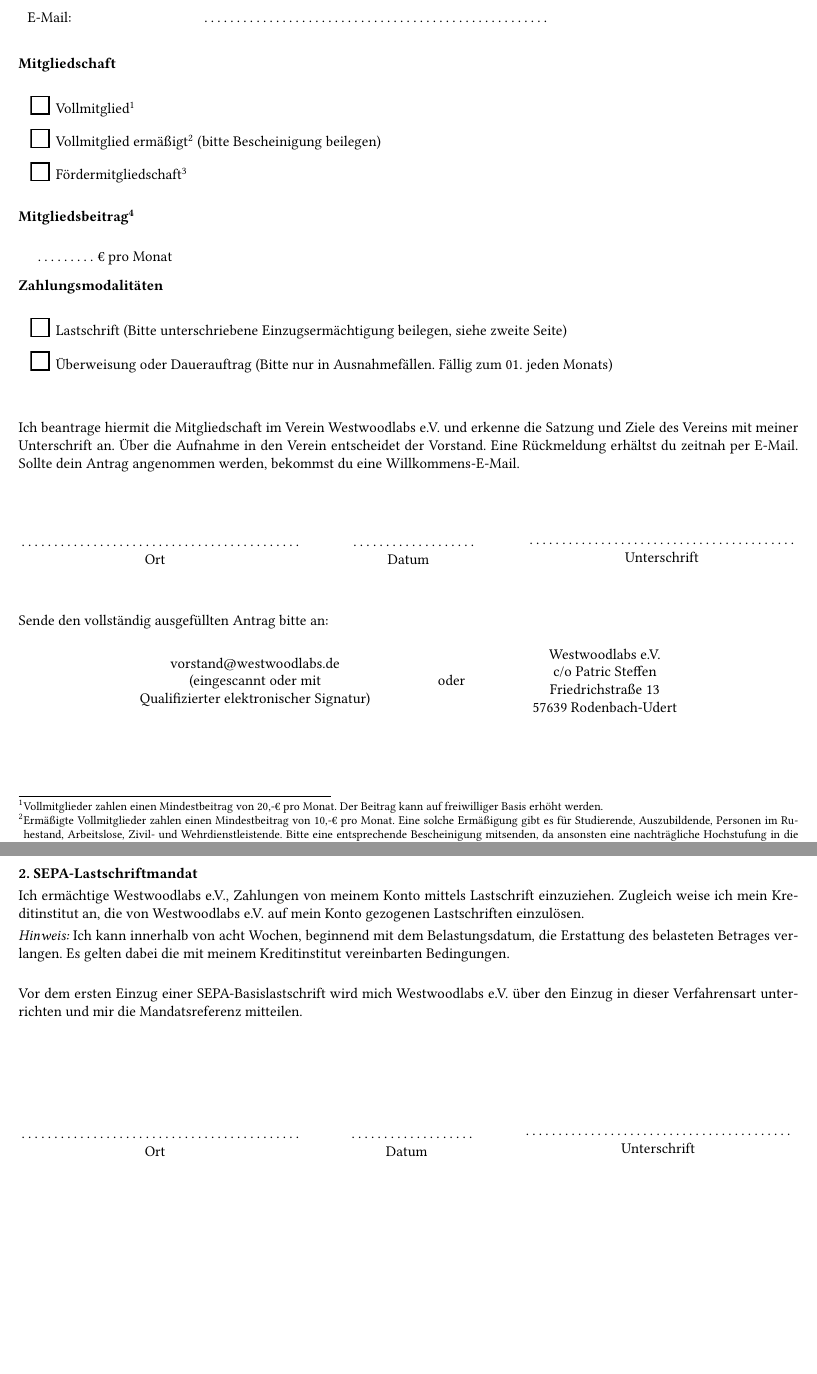
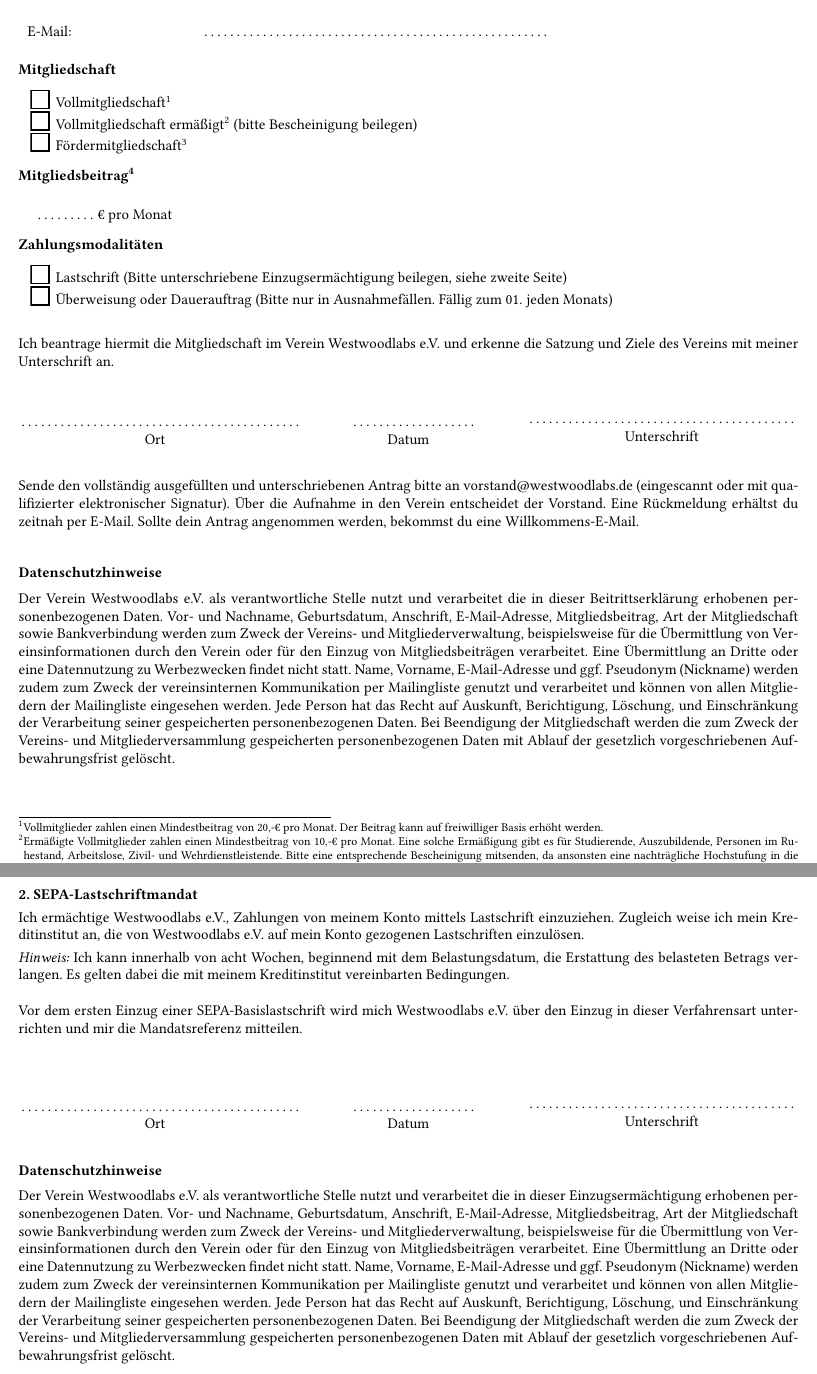
Before and after one commit to Westwoodlabs/Mitgliedsantrag, a LaTeX document (Mitgliedsantrag Westwoodlabs.tex): two parts of pages 1 and 2 of 2, joined at a grey line, cut so that both start at the same text, the shorter picture padded with empty space. Compiled offline with pdfLaTeX.

Commit message:
Added Datenschutzenhinweise - added Datenschutzhinweis closes #2 - optimize layout

```diff
--- a/Mitgliedsantrag Westwoodlabs.tex
+++ b/Mitgliedsantrag Westwoodlabs.tex
@@ -15,6 +15,7 @@
 \usepackage{scrextend}
 \usepackage[hang,flushmargin]{footmisc}
 \usepackage{tikz}
+\usepackage{enumitem}
 
 % References
 % http://mirror.las.iastate.edu/tex-archive/macros/latex/contrib/aeb_pro/aeb_pro/doc/aebpro_man.pdf
@@ -28,6 +29,7 @@
 \parindent 0pt
 \parskip 3pt
 \pagestyle{empty}
+\setlist[itemize]{noitemsep, topsep=0pt}
 
 % Header
 \newcommand{\header}[2]{%
@@ -39,7 +41,7 @@
 	\end{flushleft}
 \end{minipage}%
 
-\vspace{10pt}
+\vspace{5pt}
 
 \begin{tikzpicture}[remember picture, overlay]
 \node [anchor=north east, inner sep=0.5in]  at (current page.north east)
@@ -52,6 +54,13 @@
 \newcommand{\heading}[2]{%
 	\textbf{#1}
 	\vspace{5pt}
+}
+
+% Datenschutz
+\newcommand{\datenschutz}[2]{
+	\heading{Datenschutzhinweise}\\
+	\\
+	Der Verein Westwoodlabs e.V. als verantwortliche Stelle nutzt und verarbeitet die in dieser #1 erhobenen personenbezogenen Daten. Vor- und Nachname, Geburtsdatum, Anschrift, E-Mail-Adresse, Mitgliedsbeitrag, Art der Mitgliedschaft sowie Bankverbindung werden zum Zweck der Vereins- und Mitgliederverwaltung, beispielsweise für die Übermittlung von Vereinsinformationen durch den Verein oder für den Einzug von Mitgliedsbeiträgen verarbeitet. Eine Übermittlung an Dritte oder eine Datennutzung zu Werbezwecken findet nicht statt. Name, Vorname, E-Mail-Adresse und ggf. Pseudonym (Nickname) werden zudem zum Zweck der vereinsinternen Kommunikation per Mailingliste genutzt und verarbeitet und können von allen Mitgliedern der Mailingliste eingesehen werden. Jede Person hat das Recht auf Auskunft, Berichtigung, Löschung, und Einschränkung der Verarbeitung seiner gespeicherten personenbezogenen Daten. Bei Beendigung der Mitgliedschaft werden die zum Zweck der Vereins- und Mitgliederversammlung gespeicherten personenbezogenen Daten mit Ablauf der gesetzlich vorgeschriebenen Aufbewahrungsfrist gelöscht.
 }
 
 
@@ -126,54 +135,48 @@
 \def\firstCk{\stepcounter{checkboxcounter}\CheckBox[width=11bp,height=11bp,bordercolor=0 0 0,altname=Ja,name=checkbox\thecheckboxcounter]{\ignorespaces}}
 \renewcommand{\labelitemi}{\firstCk}
 
-\vspace{10pt}
+\vspace{5pt}
 
 \heading{Mitgliedschaft}
-
+\\
 \begin{itemize}
-	\item Vollmitglied\footnote{Vollmitglieder zahlen einen Mindestbeitrag von 20,-€ pro Monat. Der Beitrag kann auf freiwilliger Basis erhöht werden.}
-	\item Vollmitglied ermäßigt\footnote{Ermäßigte Vollmitglieder zahlen einen Mindestbeitrag von 10,-€ pro Monat. Eine solche Ermäßigung gibt es für Studierende, Auszubildende, Personen im Ruhestand, Arbeitslose, Zivil- und Wehrdienstleistende. Bitte eine entsprechende Bescheinigung mitsenden, da ansonsten eine nachträgliche Hochstufung in die Gruppe \textit{Vollmitgliedschaft} erfolgt. Der Beitrag kann auf freiwilliger Basis erhöht werden.} (bitte Bescheinigung beilegen)
+	\item Vollmitgliedschaft\footnote{Vollmitglieder zahlen einen Mindestbeitrag von 20,-€ pro Monat. Der Beitrag kann auf freiwilliger Basis erhöht werden.}
+	\item Vollmitgliedschaft ermäßigt\footnote{Ermäßigte Vollmitglieder zahlen einen Mindestbeitrag von 10,-€ pro Monat. Eine solche Ermäßigung gibt es für Studierende, Auszubildende, Personen im Ruhestand, Arbeitslose, Zivil- und Wehrdienstleistende. Bitte eine entsprechende Bescheinigung mitsenden, da ansonsten eine nachträgliche Hochstufung in die Gruppe \textit{Vollmitgliedschaft} erfolgt. Der Beitrag kann auf freiwilliger Basis erhöht werden.} (bitte Bescheinigung beilegen)
 	\item Fördermitgliedschaft\footnote{Fördermitglieder zahlen einen Mindestbeitrag von 5,-€ pro Monat. Fördermitglieder erhalten keinerlei Stimmrecht. Der Beitrag kann auf freiwilliger Basis erhöht werden.}
 \end{itemize}
 
 \vspace{5pt}
 
 \heading{Mitgliedsbeitrag\footnote{Bitte beachte, wenn du mit deinem Mitgliedsbeiträgen um mehr als sechs Monate im Rückstand bist, kann dies zur Kündigung und zum Ausschluss aus dem Verein führen.}}
-
+\\
 \begin{addmargin}{1em}
 	\infoInputNum[0.5in]{Mehrbeitrag}€ pro Monat\
 \end{addmargin}
 
-
-
 \vspace{5pt}
 
 \heading{Zahlungsmodalitäten}
-
+\\
 \begin{itemize}
 \item Lastschrift (Bitte unterschriebene Einzugsermächtigung beilegen, siehe zweite Seite)
 \item Überweisung oder Dauerauftrag (Bitte nur in Ausnahmefällen. Fällig zum 01. jeden Monats)
 \end{itemize}
 
+\vspace{15pt}
+
+Ich beantrage hiermit die Mitgliedschaft im Verein Westwoodlabs e.V. und erkenne die Satzung und Ziele des Vereins mit meiner Unterschrift an.
+
 \vspace{20pt}
-
-Ich beantrage hiermit die Mitgliedschaft im Verein Westwoodlabs e.V. und erkenne die Satzung und Ziele des Vereins mit meiner Unterschrift an. Über die Aufnahme in den Verein entscheidet der Vorstand. Eine Rückmeldung erhältst du zeitnah per E-Mail. Sollte dein Antrag angenommen werden, bekommst du eine Willkommens-E-Mail.
-
-\vspace{30pt}
 
 \signarea
 
-\vspace{30pt}
+\vspace{20pt}
 
-Sende den vollständig ausgefüllten Antrag bitte an:
-\begin{center}
-	\begin{tabular}{c>{\centering\arraybackslash}m{3cm}c}
-		\makecell{vorstand@westwoodlabs.de \\ (eingescannt oder mit \\ Qualifizierter elektronischer Signatur)} & oder & \makecell{Westwoodlabs e.V. \\ c/o Patric Steffen \\ Friedrichstraße 13 \\ 57639 Rodenbach-Udert}\\
-	\end{tabular}
-\end{center}
+Sende den vollständig ausgefüllten und unterschriebenen Antrag bitte an vorstand@westwoodlabs.de (eingescannt oder mit qualifizierter elektronischer Signatur). Über die Aufnahme in den Verein entscheidet der Vorstand. Eine Rückmeldung erhältst du zeitnah per E-Mail. Sollte dein Antrag angenommen werden, bekommst du eine Willkommens-E-Mail.
 
-\vspace{10pt}
+\vspace{20pt}
 
+\datenschutz{Beitrittserklärung}
 
 %% Rückseite
 \newpage
@@ -225,13 +228,18 @@
 Zugleich weise ich mein Kreditinstitut an, die von Westwoodlabs e.V. auf mein Konto gezogenen Lastschriften einzulösen.
 
 
-\emph{Hinweis:} Ich kann innerhalb von acht Wochen, beginnend mit dem Belastungsdatum, die Erstattung des belasteten Betrages verlangen. Es gelten dabei die mit meinem Kreditinstitut vereinbarten Bedingungen.
+\emph{Hinweis:} Ich kann innerhalb von acht Wochen, beginnend mit dem Belastungsdatum, die Erstattung des belasteten Betrags verlangen. Es gelten dabei die mit meinem Kreditinstitut vereinbarten Bedingungen.
 
 \bigskip
 Vor dem ersten Einzug einer SEPA-Basislastschrift wird mich Westwoodlabs e.V. über den Einzug in dieser Verfahrensart unterrichten und mir die Mandatsreferenz mitteilen.\\
 
-\vspace{50pt}
+\vspace{20pt}
 
 \signarea
+
+\vspace{20pt}
+
+\datenschutz{Einzugsermächtigung}
+
 \end{Form}
 \end{document}
```
Also changed, not shown: Mitgliedsantrag Westwoodlabs.pdf, Mitgliedsantrag Westwoodlabs.tex (6 more changed lines).
